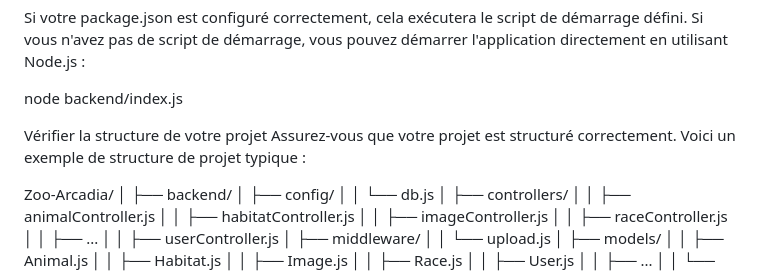
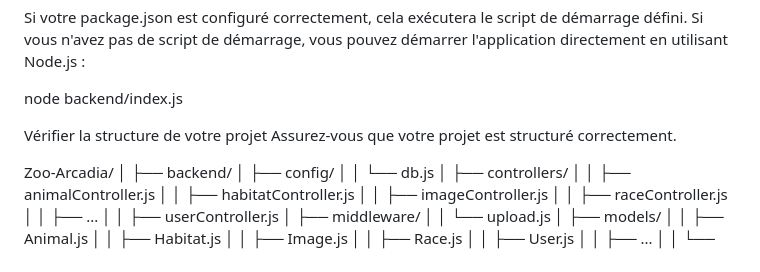
Before and after one commit to Nanwokan/Zoo-Arcadia, a Markdown page: README.md, the part around the change. GitHub-like rendering.

```diff
--- a/README.md
+++ b/README.md
@@ -48,7 +48,7 @@ Si votre package.json est configuré correctement, cela exécutera le script de
 node backend/index.js
 
 Vérifier la structure de votre projet
-Assurez-vous que votre projet est structuré correctement. Voici un exemple de structure de projet typique :
+Assurez-vous que votre projet est structuré correctement.
 
 Zoo-Arcadia/
 │
```
